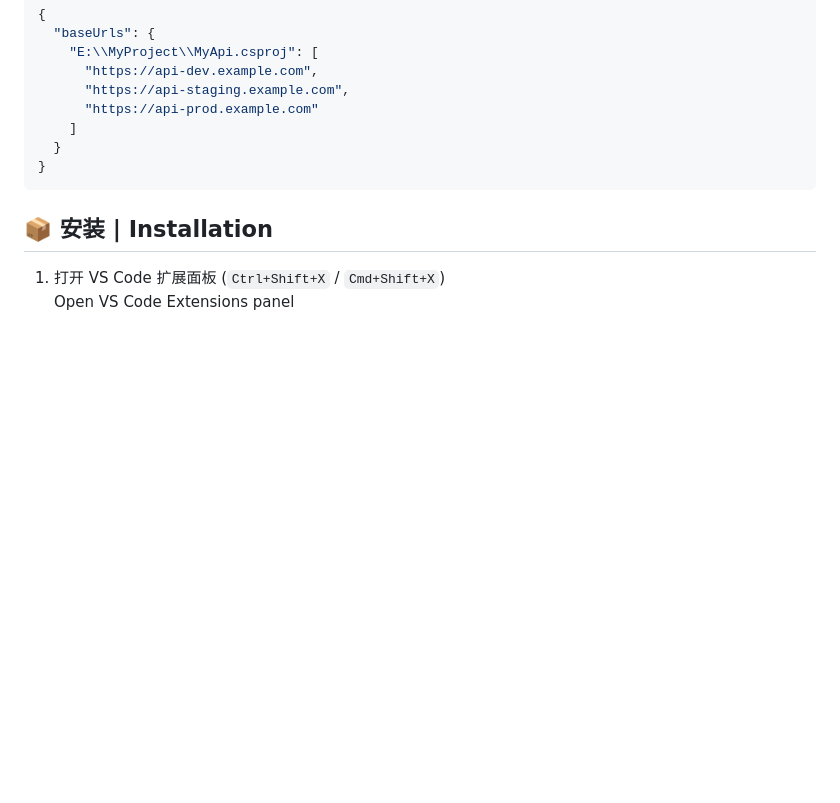
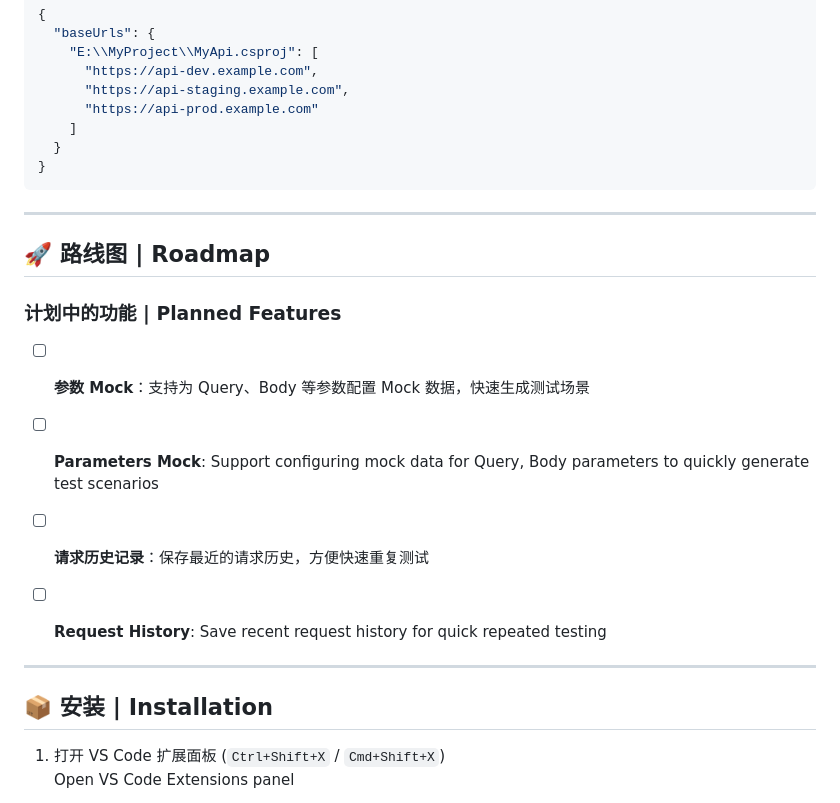
Before and after one commit to wjire/csharp-api-console, a Markdown page: README.md, the part around the change. Rendered like a GitHub page; blank space fills up the shorter version.

Commit message:
feat: 添加路线图和计划中的功能，支持参数 Mock 和请求历史记录

````diff
--- a/README.md
+++ b/README.md
@@ -207,6 +207,20 @@ All custom Base URLs are stored in:
 }
 ```
 
+---
+
+## 🚀 路线图 | Roadmap
+
+### 计划中的功能 | Planned Features
+
+- [ ] **参数 Mock**：支持为 Query、Body 等参数配置 Mock 数据，快速生成测试场景
+- [ ] **Parameters Mock**: Support configuring mock data for Query, Body parameters to quickly generate test scenarios
+
+- [ ] **请求历史记录**：保存最近的请求历史，方便快速重复测试
+- [ ] **Request History**: Save recent request history for quick repeated testing
+
+---
+
 ## 📦 安装 | Installation
 
 1. 打开 VS Code 扩展面板 (`Ctrl+Shift+X` / `Cmd+Shift+X`)
````
